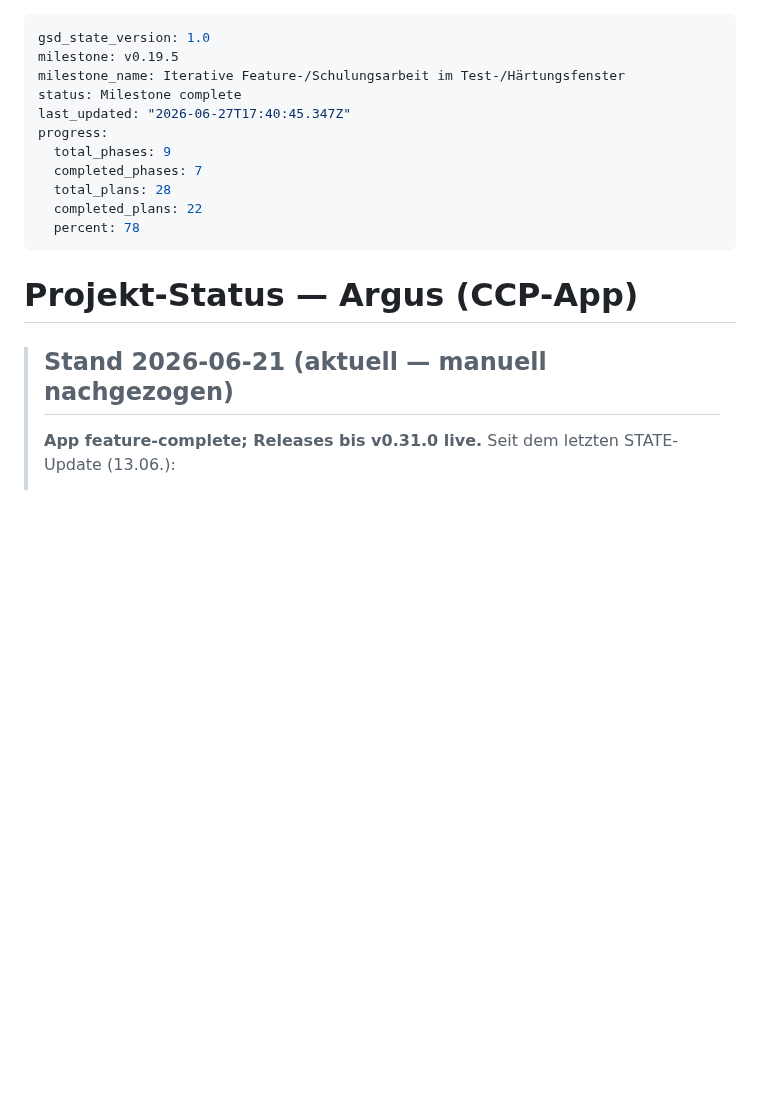
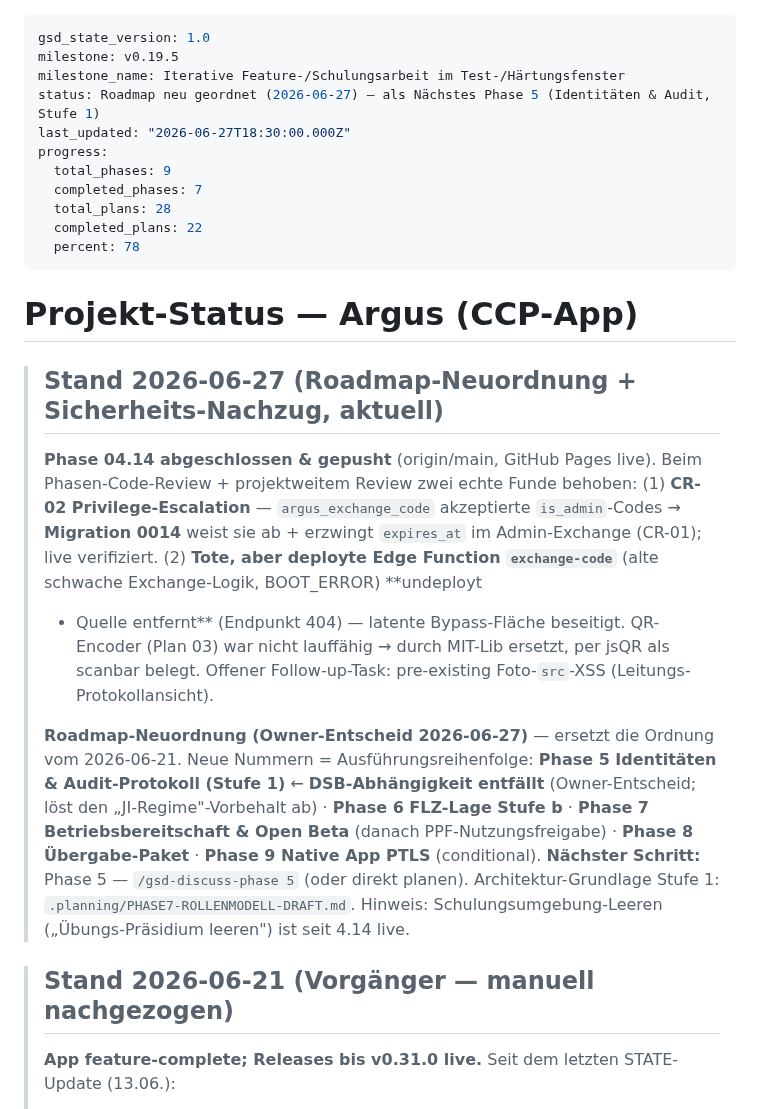
Before and after one commit to KrapfenBediener/argus, a Markdown page: .planning/STATE.md, the part around the change. GitHub-like rendering; blank space fills up the shorter version.

```diff
--- a/.planning/STATE.md
+++ b/.planning/STATE.md
@@ -2,8 +2,8 @@
 gsd_state_version: 1.0
 milestone: v0.19.5
 milestone_name: Iterative Feature-/Schulungsarbeit im Test-/Härtungsfenster
-status: Milestone complete
-last_updated: "2026-06-27T17:40:45.347Z"
+status: Roadmap neu geordnet (2026-06-27) — als Nächstes Phase 5 (Identitäten & Audit, Stufe 1)
+last_updated: "2026-06-27T18:30:00.000Z"
 progress:
   total_phases: 9
   completed_phases: 7
@@ -14,7 +14,28 @@ progress:
 
 # Projekt-Status — Argus (CCP-App)
 
-> ## Stand 2026-06-21 (aktuell — manuell nachgezogen)
+> ## Stand 2026-06-27 (Roadmap-Neuordnung + Sicherheits-Nachzug, aktuell)
+> **Phase 04.14 abgeschlossen & gepusht** (origin/main, GitHub Pages live).
+> Beim Phasen-Code-Review + projektweitem Review zwei echte Funde behoben:
+> (1) **CR-02 Privilege-Escalation** — `argus_exchange_code` akzeptierte
+> `is_admin`-Codes → **Migration 0014** weist sie ab + erzwingt `expires_at`
+> im Admin-Exchange (CR-01); live verifiziert. (2) **Tote, aber deployte Edge
+> Function `exchange-code`** (alte schwache Exchange-Logik, BOOT_ERROR) **undeployt
+> + Quelle entfernt** (Endpunkt 404) — latente Bypass-Fläche beseitigt. QR-Encoder
+> (Plan 03) war nicht lauffähig → durch MIT-Lib ersetzt, per jsQR als scanbar belegt.
+> Offener Follow-up-Task: pre-existing Foto-`src`-XSS (Leitungs-Protokollansicht).
+>
+> **Roadmap-Neuordnung (Owner-Entscheid 2026-06-27)** — ersetzt die Ordnung vom
+> 2026-06-21. Neue Nummern = Ausführungsreihenfolge:
+> **Phase 5 Identitäten & Audit-Protokoll (Stufe 1)** ← **DSB-Abhängigkeit entfällt**
+> (Owner-Entscheid; löst den „JI-Regime"-Vorbehalt ab) · **Phase 6 FLZ-Lage Stufe b** ·
+> **Phase 7 Betriebsbereitschaft & Open Beta** (danach PPF-Nutzungsfreigabe) ·
+> **Phase 8 Übergabe-Paket** · **Phase 9 Native App PTLS** (conditional).
+> **Nächster Schritt:** Phase 5 — `/gsd-discuss-phase 5` (oder direkt planen).
+> Architektur-Grundlage Stufe 1: `.planning/PHASE7-ROLLENMODELL-DRAFT.md`.
+> Hinweis: Schulungsumgebung-Leeren („Übungs-Präsidium leeren") ist seit 4.14 live.
+
+> ## Stand 2026-06-21 (Vorgänger — manuell nachgezogen)
 > **App feature-complete; Releases bis v0.31.0 live.** Seit dem letzten STATE-Update (13.06.):
 > - **Phase 4.13** (Schulungs-Provisionierung, Tombstone-Reset, AT-MIST-Druck) abgeschlossen.
 > - **tacSTART:** kurz zum statischen Schaubild de-qualifiziert (v0.29.x, MDR-Grund), dann auf **Owner-Entscheid zurück zum geführten Walk** (v0.30.0). MDR-Einstufung bewusst akzeptiert → Memory [[mdr-tacstart-accepted]] · `docs/MDR-EINSTUFUNG.md`. NICHT eigenmächtig rückbauen.
```
Also changed, not shown: .planning/ROADMAP.md (+67 -60 lines).
